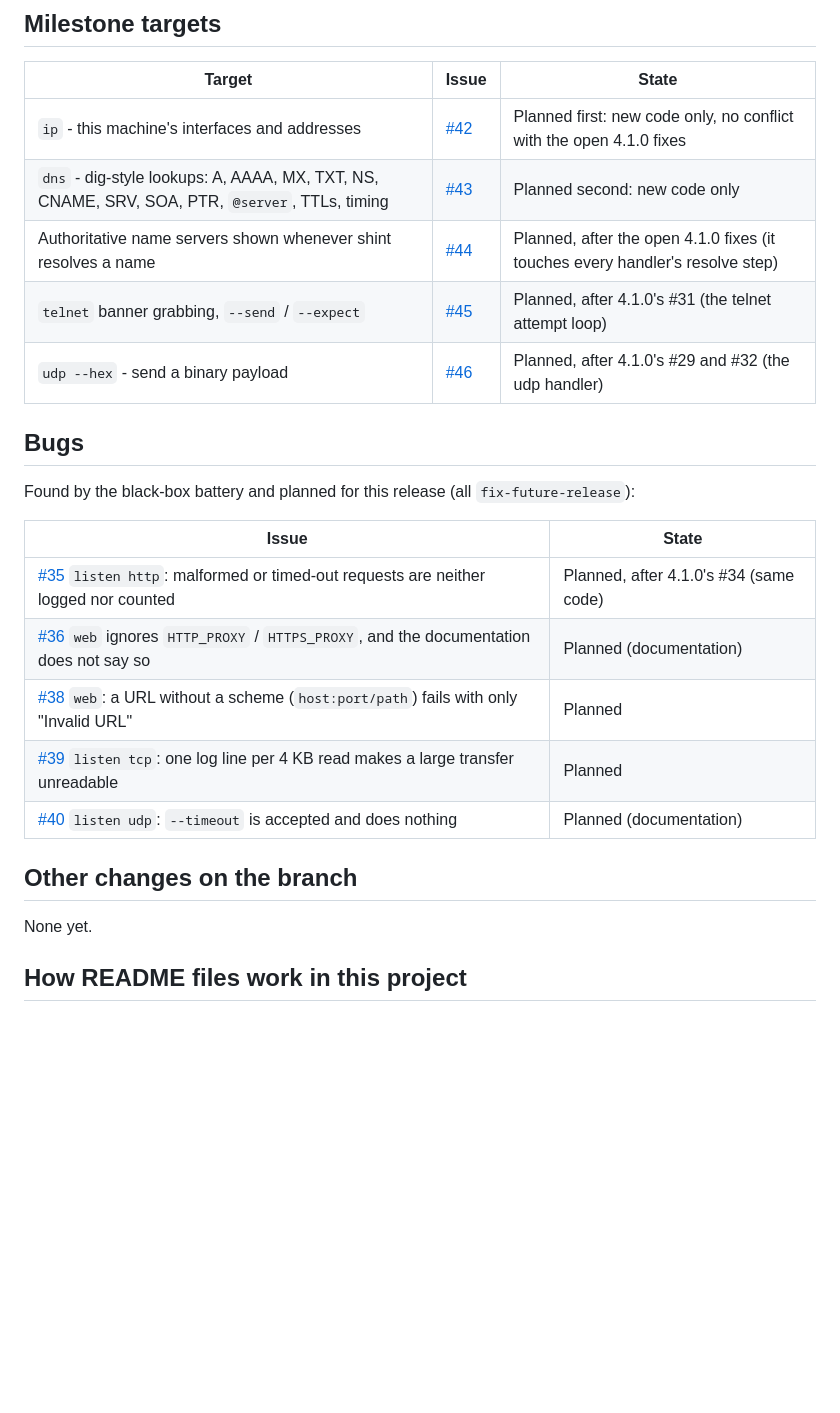
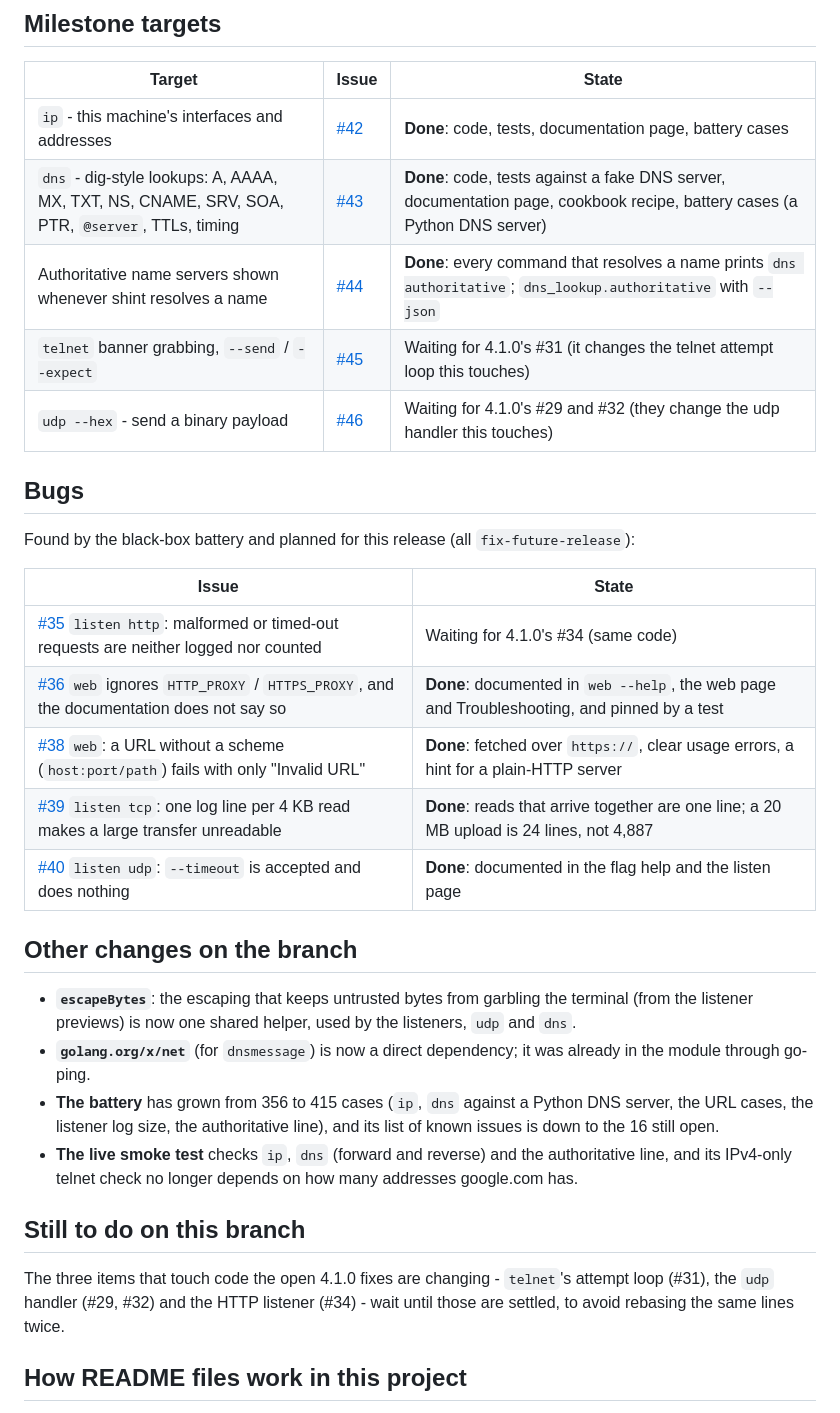
Before and after one commit to dmartsapp/shint, a Markdown page: readme.md, the part around the change. Rendered like a GitHub page; blank space fills up the shorter version.

Commit message:
docs: branch README - ip, dns, authoritative name servers and four battery issues are done
The page now shows the state of every 4.2.0 target and issue, what else changed on
the branch, and why #45, #46 and #35 wait for the open 4.1.0 fixes that touch the
same code.

```diff
--- a/readme.md
+++ b/readme.md
@@ -14,11 +14,11 @@
 
 | Target | Issue | State |
 |---|---|---|
-| `ip` - this machine's interfaces and addresses | [#42](https://github.com/dmartsapp/shint/issues/42) | Planned first: new code only, no conflict with the open 4.1.0 fixes |
-| `dns` - dig-style lookups: A, AAAA, MX, TXT, NS, CNAME, SRV, SOA, PTR, `@server`, TTLs, timing | [#43](https://github.com/dmartsapp/shint/issues/43) | Planned second: new code only |
-| Authoritative name servers shown whenever shint resolves a name | [#44](https://github.com/dmartsapp/shint/issues/44) | Planned, after the open 4.1.0 fixes (it touches every handler's resolve step) |
-| `telnet` banner grabbing, `--send` / `--expect` | [#45](https://github.com/dmartsapp/shint/issues/45) | Planned, after 4.1.0's #31 (the telnet attempt loop) |
-| `udp --hex` - send a binary payload | [#46](https://github.com/dmartsapp/shint/issues/46) | Planned, after 4.1.0's #29 and #32 (the udp handler) |
+| `ip` - this machine's interfaces and addresses | [#42](https://github.com/dmartsapp/shint/issues/42) | **Done**: code, tests, documentation page, battery cases |
+| `dns` - dig-style lookups: A, AAAA, MX, TXT, NS, CNAME, SRV, SOA, PTR, `@server`, TTLs, timing | [#43](https://github.com/dmartsapp/shint/issues/43) | **Done**: code, tests against a fake DNS server, documentation page, cookbook recipe, battery cases (a Python DNS server) |
+| Authoritative name servers shown whenever shint resolves a name | [#44](https://github.com/dmartsapp/shint/issues/44) | **Done**: every command that resolves a name prints `dns authoritative`; `dns_lookup.authoritative` with `--json` |
+| `telnet` banner grabbing, `--send` / `--expect` | [#45](https://github.com/dmartsapp/shint/issues/45) | Waiting for 4.1.0's #31 (it changes the telnet attempt loop this touches) |
+| `udp --hex` - send a binary payload | [#46](https://github.com/dmartsapp/shint/issues/46) | Waiting for 4.1.0's #29 and #32 (they change the udp handler this touches) |
 
 ## Bugs
 
@@ -26,15 +26,22 @@ Found by the black-box battery and planned for this release (all `fix-future-rel
 
 | Issue | State |
 |---|---|
-| [#35](https://github.com/dmartsapp/shint/issues/35) `listen http`: malformed or timed-out requests are neither logged nor counted | Planned, after 4.1.0's #34 (same code) |
-| [#36](https://github.com/dmartsapp/shint/issues/36) `web` ignores `HTTP_PROXY` / `HTTPS_PROXY`, and the documentation does not say so | Planned (documentation) |
-| [#38](https://github.com/dmartsapp/shint/issues/38) `web`: a URL without a scheme (`host:port/path`) fails with only "Invalid URL" | Planned |
-| [#39](https://github.com/dmartsapp/shint/issues/39) `listen tcp`: one log line per 4 KB read makes a large transfer unreadable | Planned |
-| [#40](https://github.com/dmartsapp/shint/issues/40) `listen udp`: `--timeout` is accepted and does nothing | Planned (documentation) |
+| [#35](https://github.com/dmartsapp/shint/issues/35) `listen http`: malformed or timed-out requests are neither logged nor counted | Waiting for 4.1.0's #34 (same code) |
+| [#36](https://github.com/dmartsapp/shint/issues/36) `web` ignores `HTTP_PROXY` / `HTTPS_PROXY`, and the documentation does not say so | **Done**: documented in `web --help`, the web page and Troubleshooting, and pinned by a test |
+| [#38](https://github.com/dmartsapp/shint/issues/38) `web`: a URL without a scheme (`host:port/path`) fails with only "Invalid URL" | **Done**: fetched over `https://`, clear usage errors, a hint for a plain-HTTP server |
+| [#39](https://github.com/dmartsapp/shint/issues/39) `listen tcp`: one log line per 4 KB read makes a large transfer unreadable | **Done**: reads that arrive together are one line; a 20 MB upload is 24 lines, not 4,887 |
+| [#40](https://github.com/dmartsapp/shint/issues/40) `listen udp`: `--timeout` is accepted and does nothing | **Done**: documented in the flag help and the listen page |
 
 ## Other changes on the branch
 
-None yet.
+- **`escapeBytes`**: the escaping that keeps untrusted bytes from garbling the terminal (from the listener previews) is now one shared helper, used by the listeners, `udp` and `dns`.
+- **`golang.org/x/net`** (for `dnsmessage`) is now a direct dependency; it was already in the module through go-ping.
+- **The battery** has grown from 356 to 415 cases (`ip`, `dns` against a Python DNS server, the URL cases, the listener log size, the authoritative line), and its list of known issues is down to the 16 still open.
+- **The live smoke test** checks `ip`, `dns` (forward and reverse) and the authoritative line, and its IPv4-only telnet check no longer depends on how many addresses google.com has.
+
+## Still to do on this branch
+
+The three items that touch code the open 4.1.0 fixes are changing - `telnet`'s attempt loop (#31), the `udp` handler (#29, #32) and the HTTP listener (#34) - wait until those are settled, to avoid rebasing the same lines twice.
 
 ## How README files work in this project
 
```
